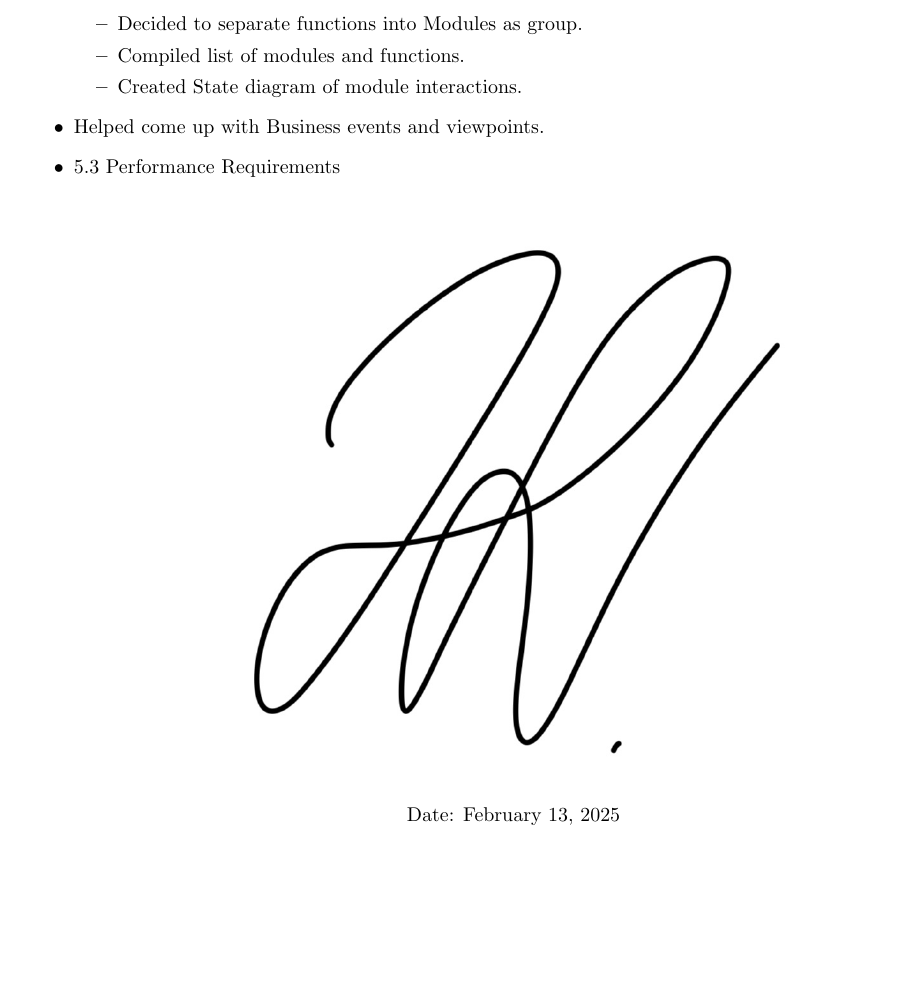
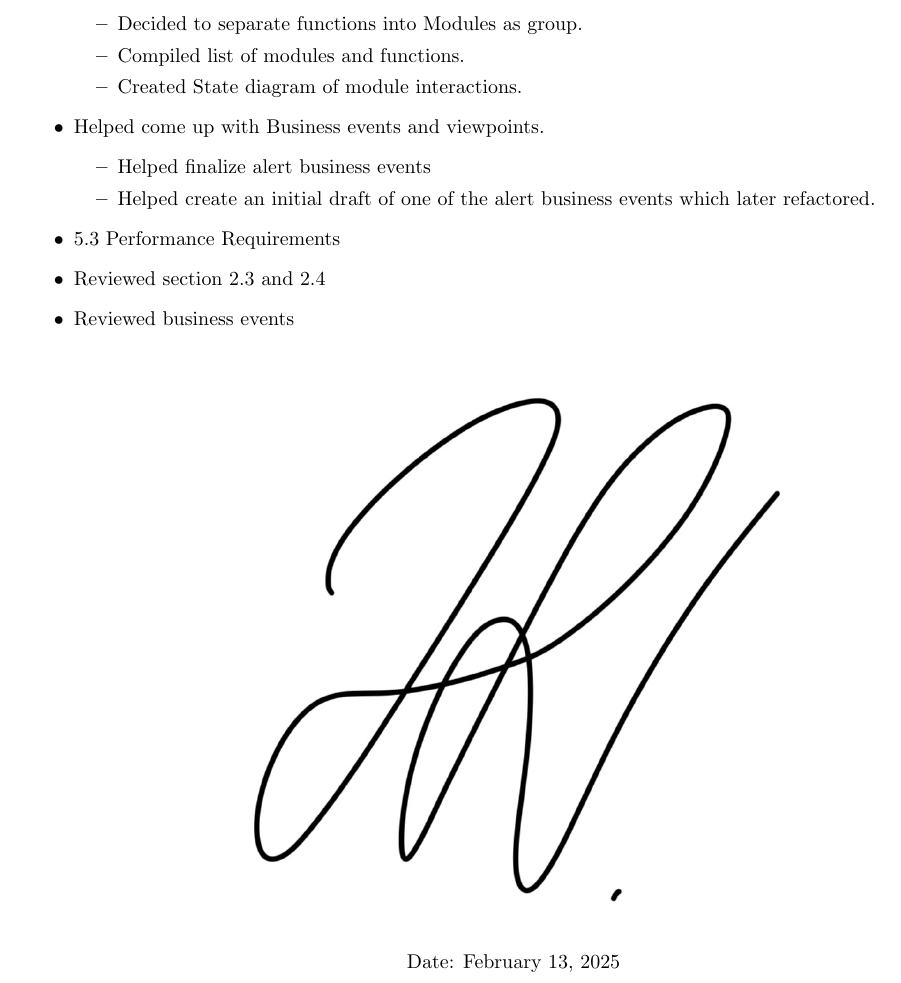
Before and after one commit to Yug-Vashisth/3A04_Group1, a LaTeX document (SE3A04_D1_Template.tex): part of page 29 of 29, cut so that both start at the same text, the shorter picture padded with empty space. Compiled offline with pdfLaTeX.

Commit message:
Updated my contributions

```diff
--- a/SE3A04_D1_Template.tex
+++ b/SE3A04_D1_Template.tex
@@ -1704,7 +1704,13 @@ An innovative feature that could be added is an included simulation feature that
         \item Created State diagram of module interactions.
     \end{itemize}
     \item Helped come up with Business events and viewpoints.
+        \begin{itemize}
+            \item Helped finalize alert business events
+            \item Helped create an initial draft of one of the alert business events which later refactored.
+        \end{itemize}
     \item 5.3 Performance Requirements
+    \item Reviewed section 2.3 and 2.4
+    \item Reviewed business events
 
     \vspace{0.5cm}
     \centering
```
